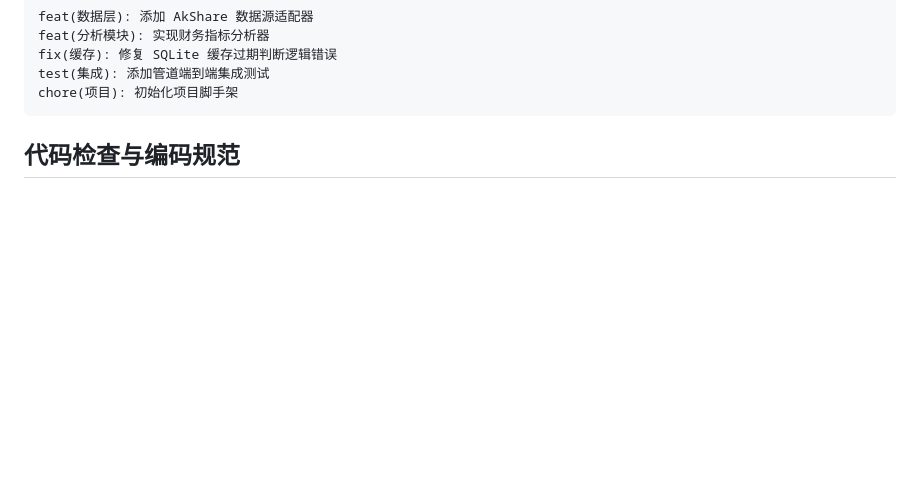
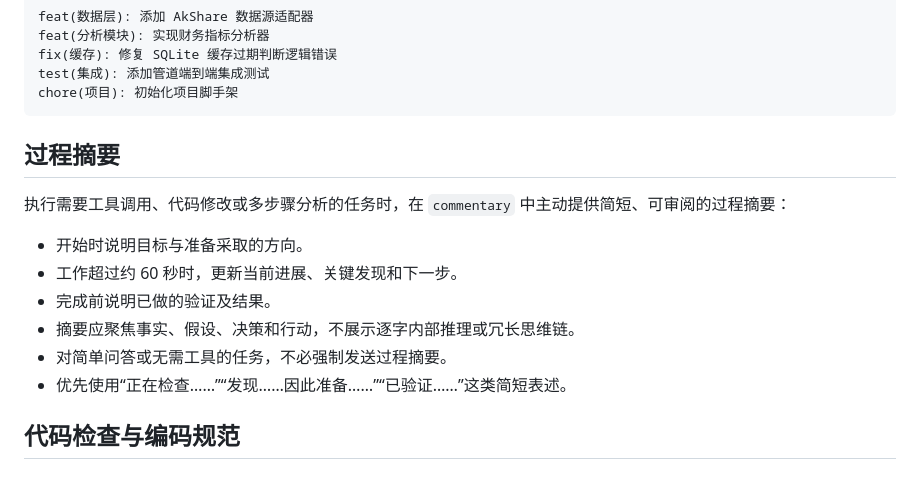
Before and after one commit to Arrhenius401/stock_robot, a Markdown page: AGENTS.md, the part around the change. Rendered like a GitHub page; blank space fills up the shorter version.

Commit message:
docs(codex): 更新agent.md，以获取思维摘要

````diff
--- a/AGENTS.md
+++ b/AGENTS.md
@@ -24,6 +24,17 @@ fix(缓存): 修复 SQLite 缓存过期判断逻辑错误
 test(集成): 添加管道端到端集成测试
 chore(项目): 初始化项目脚手架
 ```
+
+## 过程摘要
+
+执行需要工具调用、代码修改或多步骤分析的任务时，在 `commentary` 中主动提供简短、可审阅的过程摘要：
+
+- 开始时说明目标与准备采取的方向。
+- 工作超过约 60 秒时，更新当前进展、关键发现和下一步。
+- 完成前说明已做的验证及结果。
+- 摘要应聚焦事实、假设、决策和行动，不展示逐字内部推理或冗长思维链。
+- 对简单问答或无需工具的任务，不必强制发送过程摘要。
+- 优先使用“正在检查……”“发现……因此准备……”“已验证……”这类简短表述。
 
 ## 代码检查与编码规范
 
````
